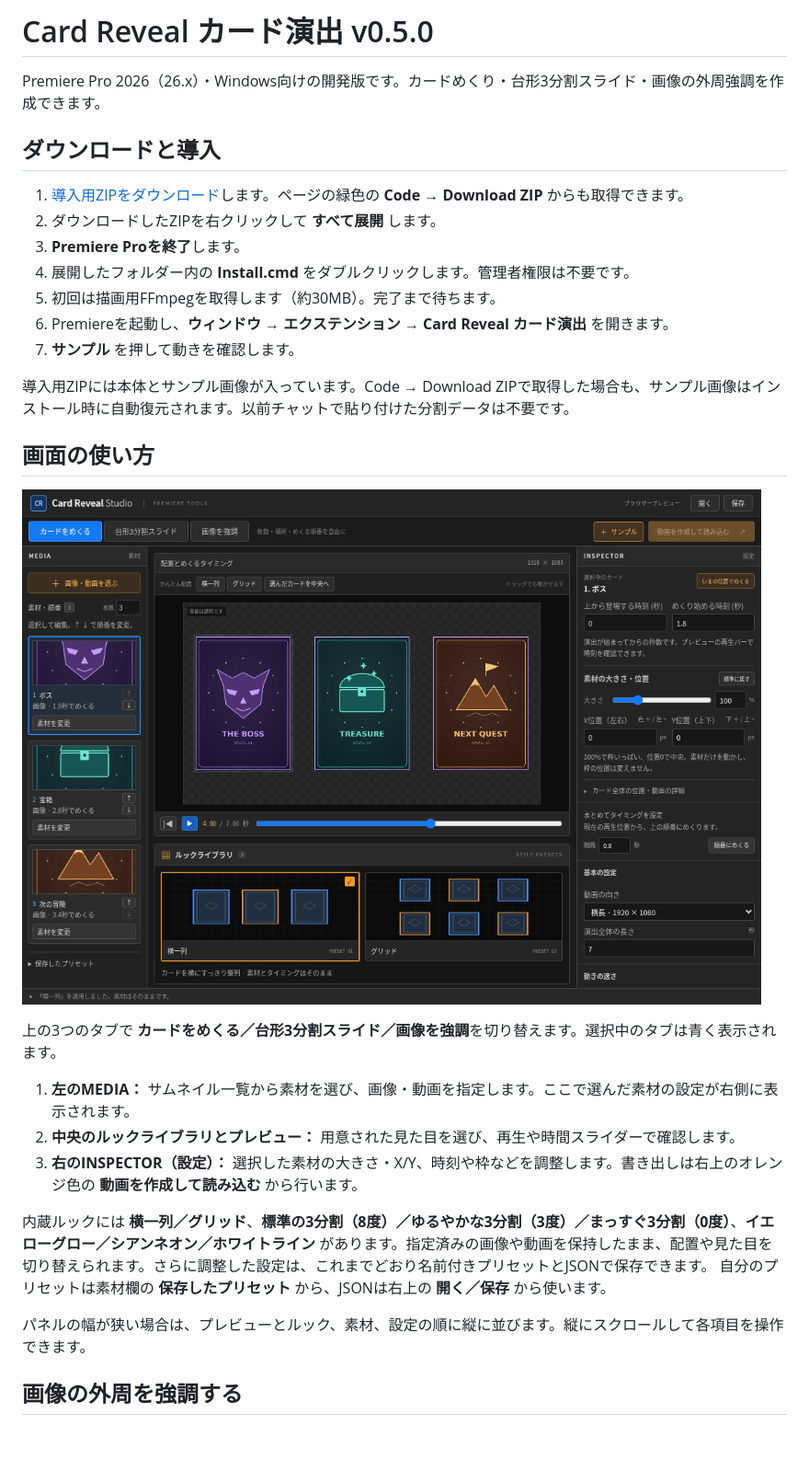
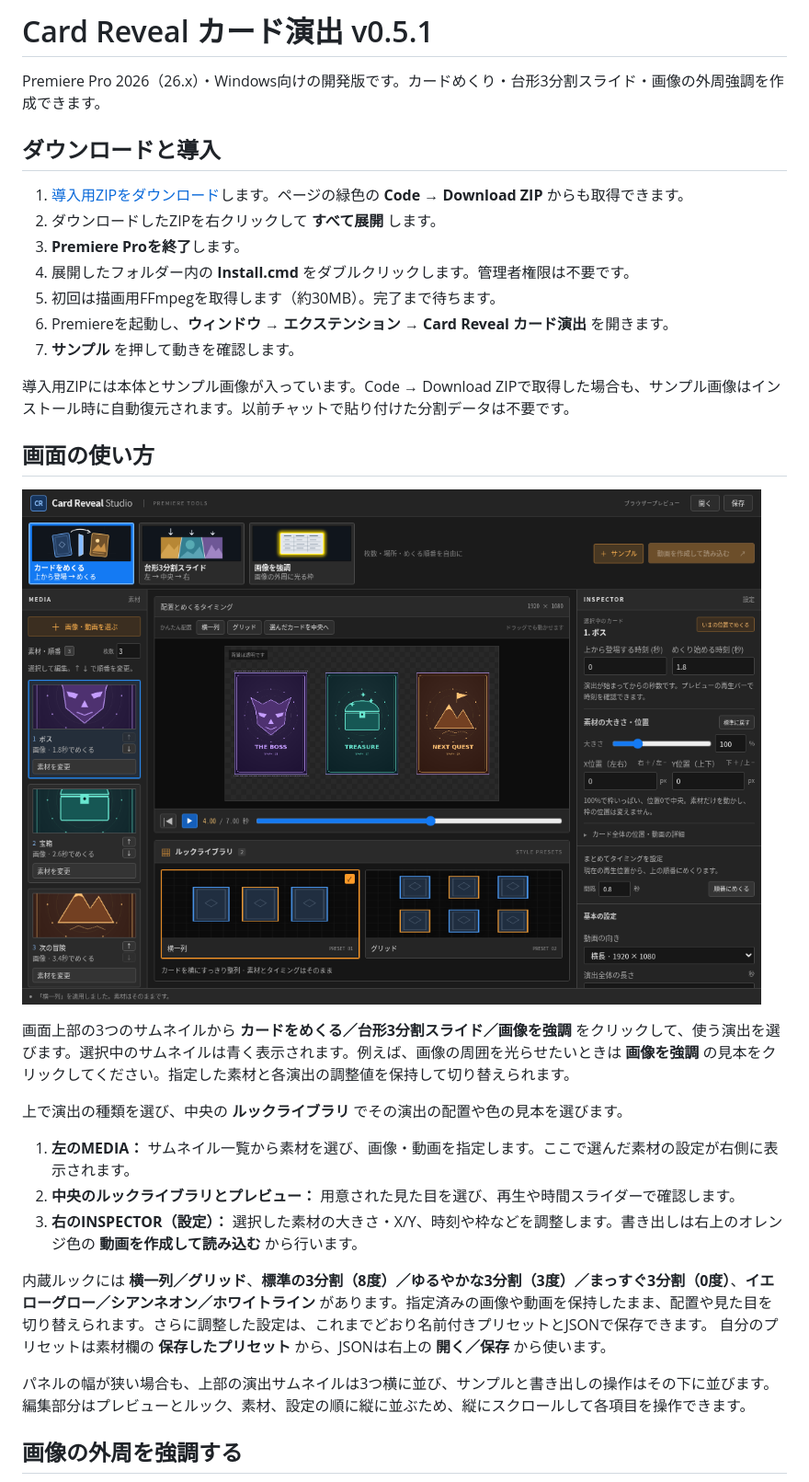
Before and after one commit to SuGiYaMaKaZuK/-, a Markdown page: README.md, the part around one of its changes. Shown at 92% size. GitHub-like rendering; pictures changed too: docs/mode-library-preview.png (added); blank space fills up the shorter version.

```diff
--- a/README.md
+++ b/README.md
@@ -1,4 +1,4 @@
-# Card Reveal カード演出 v0.5.0
+# Card Reveal カード演出 v0.5.1
 
 Premiere Pro 2026（26.x）・Windows向けの開発版です。カードめくり・台形3分割スライド・画像の外周強調を作成できます。
 
@@ -17,9 +17,11 @@ Premiere Pro 2026（26.x）・Windows向けの開発版です。カードめく
 
 ## 画面の使い方
 
-![Card Reveal Studioの画面](docs/studio-preview.png)
+![3つの演出をサムネイルから選ぶ画面](docs/mode-library-preview.png)
 
-上の3つのタブで **カードをめくる／台形3分割スライド／画像を強調**を切り替えます。選択中のタブは青く表示されます。
+画面上部の3つのサムネイルから **カードをめくる／台形3分割スライド／画像を強調** をクリックして、使う演出を選びます。選択中のサムネイルは青く表示されます。例えば、画像の周囲を光らせたいときは **画像を強調** の見本をクリックしてください。指定した素材と各演出の調整値を保持して切り替えられます。
+
+上で演出の種類を選び、中央の **ルックライブラリ** でその演出の配置や色の見本を選びます。
 
 1. **左のMEDIA：** サムネイル一覧から素材を選び、画像・動画を指定します。ここで選んだ素材の設定が右側に表示されます。
 2. **中央のルックライブラリとプレビュー：** 用意された見た目を選び、再生や時間スライダーで確認します。
@@ -27,6 +29,6 @@ Premiere Pro 2026（26.x）・Windows向けの開発版です。カードめく
 
 内蔵ルックには **横一列／グリッド**、**標準の3分割（8度）／ゆるやかな3分割（3度）／まっすぐ3分割（0度）**、**イエローグロー／シアンネオン／ホワイトライン** があります。指定済みの画像や動画を保持したまま、配置や見た目を切り替えられます。さらに調整した設定は、これまでどおり名前付きプリセットとJSONで保存できます。 自分のプリセットは素材欄の **保存したプリセット** から、JSONは右上の **開く／保存** から使います。
 
-パネルの幅が狭い場合は、プレビューとルック、素材、設定の順に縦に並びます。縦にスクロールして各項目を操作できます。
+パネルの幅が狭い場合も、上部の演出サムネイルは3つ横に並び、サンプルと書き出しの操作はその下に並びます。編集部分はプレビューとルック、素材、設定の順に縦に並ぶため、縦にスクロールして各項目を操作できます。
 
 ## 画像の外周を強調する
```
Also changed, not shown: other parts of README.md (+7 -1 lines), 仕様.md (+5 -4 lines), docs/mode-library-highlight-preview.png (added), 8 other files.
